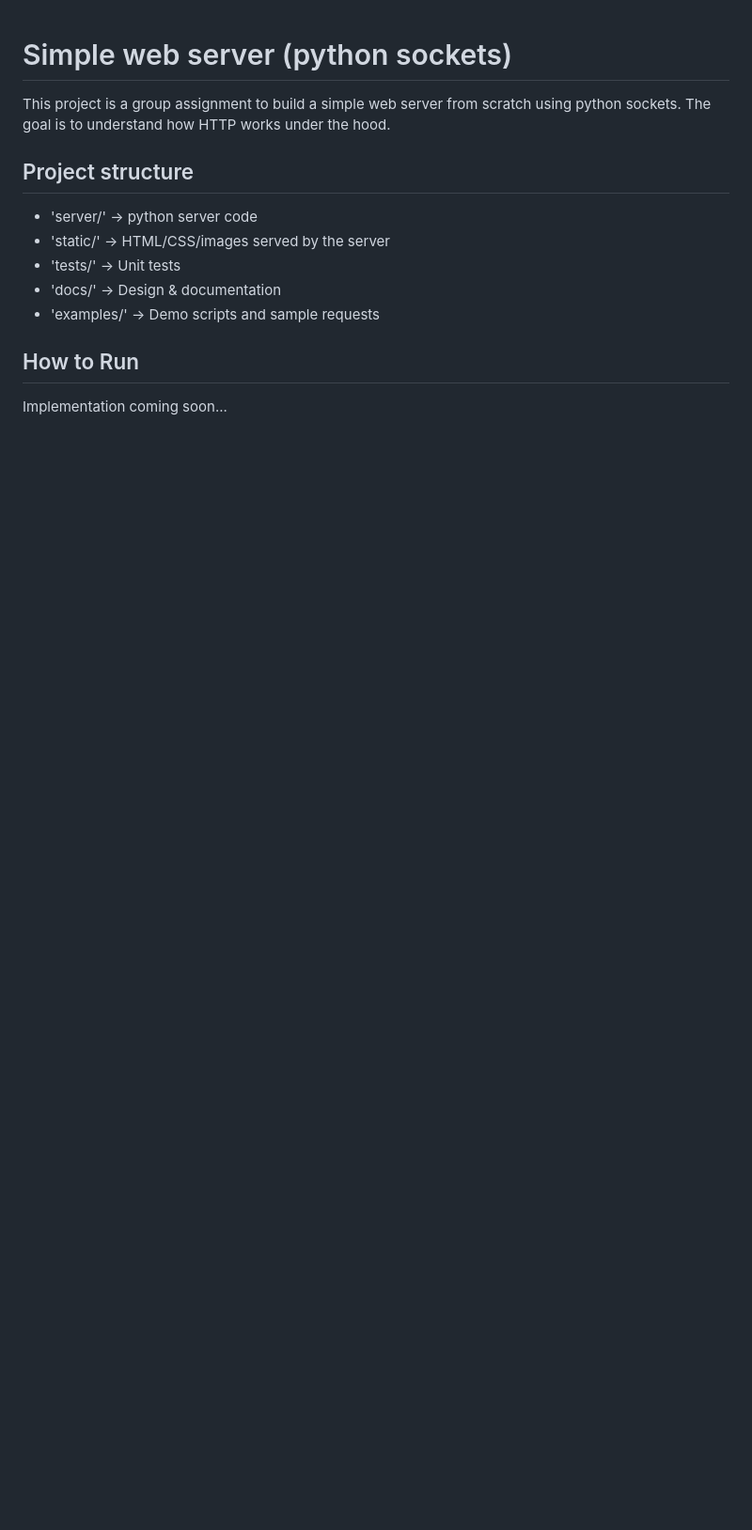
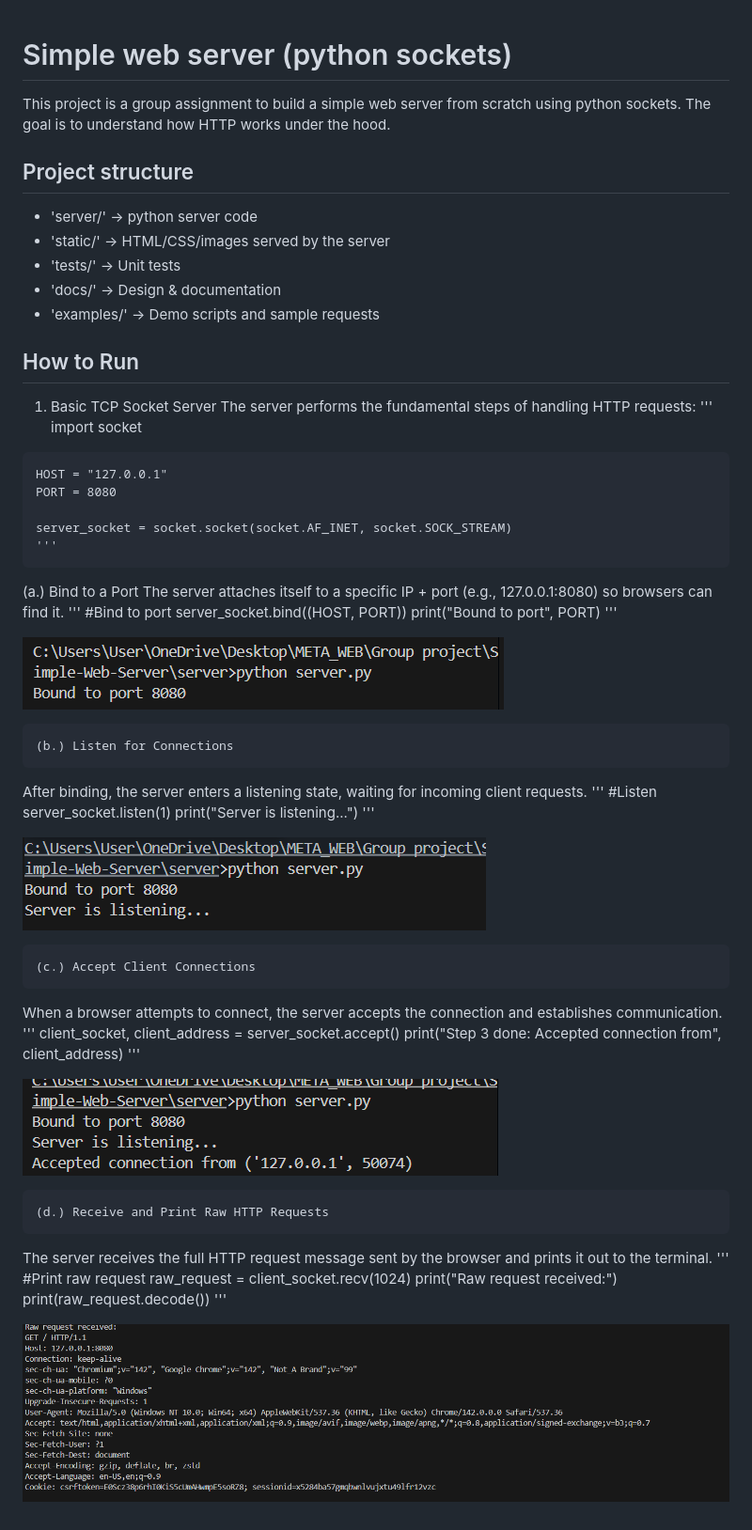
Before and after one commit to BrozTech-84/Simple-Web-Server, a Markdown page: README.md, the part around the change. Shown: that part at 94% size. GitHub-like rendering; pictures changed too: image-1.png (added), image-2.png (added), image-3.png (added); blank space fills up the shorter version.

Commit message:
TCP socket server

```diff
--- a/README.md
+++ b/README.md
@@ -11,4 +11,56 @@ The goal is to understand how HTTP works under the hood.
  - 'examples/' -> Demo scripts and sample requests
 
  ## How to Run
-  Implementation coming soon...
+  1. Basic TCP Socket Server
+    The server performs the fundamental steps of handling HTTP requests:
+    '''
+        import socket
+
+    HOST = "127.0.0.1"
+    PORT = 8080
+
+    server_socket = socket.socket(socket.AF_INET, socket.SOCK_STREAM)
+    '''
+
+   (a.) Bind to a Port
+The server attaches itself to a specific IP + port (e.g., 127.0.0.1:8080) so browsers can find it.
+    '''
+        #Bind to port
+    server_socket.bind((HOST, PORT))
+    print("Bound to port", PORT)
+    '''
+
+ ![alt text](image.png)
+
+
+    (b.) Listen for Connections
+After binding, the server enters a listening state, waiting for incoming client requests.
+    '''
+        #Listen
+    server_socket.listen(1)
+    print("Server is listening...")
+    '''
+
+![alt text](image-1.png)
+
+
+    (c.) Accept Client Connections
+ When a browser attempts to connect, the server accepts the connection and establishes communication.
+    '''
+    client_socket, client_address = server_socket.accept()
+    print("Step 3 done: Accepted connection from", client_address)
+    '''
+
+![alt text](image-2.png)
+
+
+    (d.) Receive and Print Raw HTTP Requests
+The server receives the full HTTP request message sent by the browser and prints it out to the terminal.
+    '''
+        #Print  raw request
+    raw_request = client_socket.recv(1024)
+    print("Raw request received:")
+    print(raw_request.decode())
+    '''
+
+![alt text](image-3.png)
```
Also changed, not shown: 1 other file.
